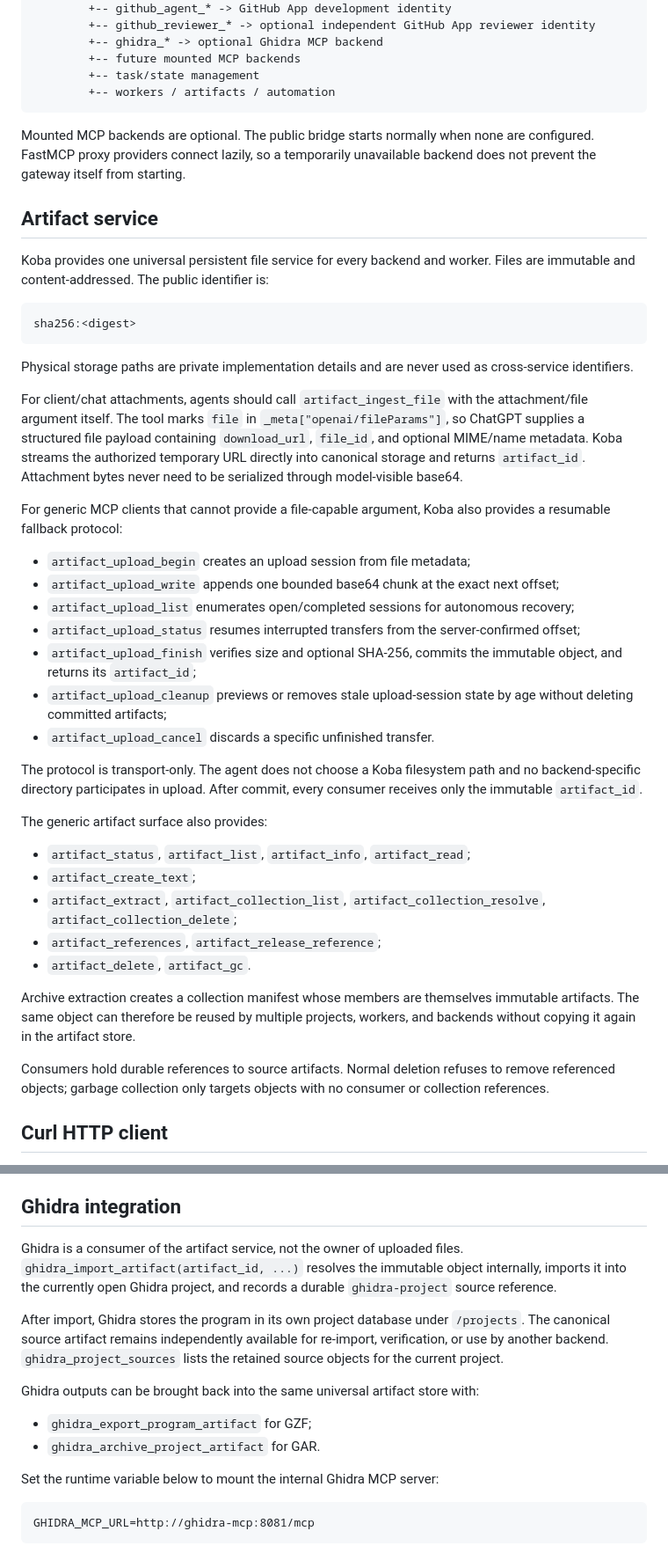
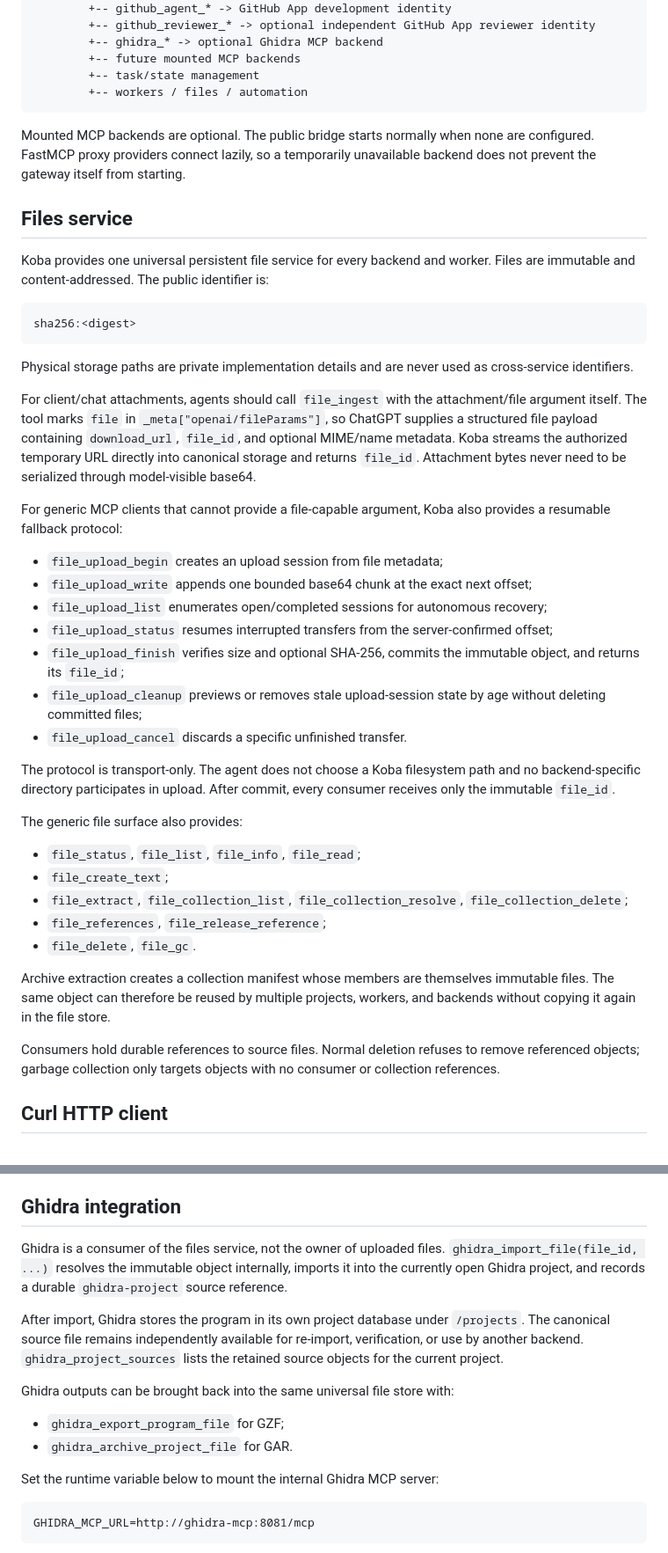
Before and after one commit to ArthurKoba/koba-mcp-bridge, a Markdown page: README.md, 2 parts joined by grey strips. Shown at 88% size. GitHub-like rendering.

Commit message:
docs: migrate platform terminology to Files

````diff
--- a/README.md
+++ b/README.md
@@ -40,12 +40,12 @@ koba-mcp-bridge
         +-- ghidra_* -> optional Ghidra MCP backend
         +-- future mounted MCP backends
         +-- task/state management
-        +-- workers / artifacts / automation
+        +-- workers / files / automation
 ```
 
 Mounted MCP backends are optional. The public bridge starts normally when none are configured. FastMCP proxy providers connect lazily, so a temporarily unavailable backend does not prevent the gateway itself from starting.
 
-## Artifact service
+## Files service
 
 Koba provides one universal persistent file service for every backend and worker.
 Files are immutable and content-addressed. The public identifier is:
@@ -57,44 +57,44 @@ sha256:<digest>
 Physical storage paths are private implementation details and are never used as
 cross-service identifiers.
 
-For client/chat attachments, agents should call `artifact_ingest_file` with the
+For client/chat attachments, agents should call `file_ingest` with the
 attachment/file argument itself. The tool marks `file` in
 `_meta["openai/fileParams"]`, so ChatGPT supplies a structured file payload
 containing `download_url`, `file_id`, and optional MIME/name metadata. Koba
 streams the authorized temporary URL directly into canonical storage and returns
-`artifact_id`. Attachment bytes never need to be serialized through
+`file_id`. Attachment bytes never need to be serialized through
 model-visible base64.
 
 For generic MCP clients that cannot provide a file-capable argument, Koba also
 provides a resumable fallback protocol:
 
-- `artifact_upload_begin` creates an upload session from file metadata;
-- `artifact_upload_write` appends one bounded base64 chunk at the exact next offset;
-- `artifact_upload_list` enumerates open/completed sessions for autonomous recovery;
-- `artifact_upload_status` resumes interrupted transfers from the server-confirmed offset;
-- `artifact_upload_finish` verifies size and optional SHA-256, commits the immutable
-  object, and returns its `artifact_id`;
-- `artifact_upload_cleanup` previews or removes stale upload-session state by age without deleting committed artifacts;
-- `artifact_upload_cancel` discards a specific unfinished transfer.
+- `file_upload_begin` creates an upload session from file metadata;
+- `file_upload_write` appends one bounded base64 chunk at the exact next offset;
+- `file_upload_list` enumerates open/completed sessions for autonomous recovery;
+- `file_upload_status` resumes interrupted transfers from the server-confirmed offset;
+- `file_upload_finish` verifies size and optional SHA-256, commits the immutable
+  object, and returns its `file_id`;
+- `file_upload_cleanup` previews or removes stale upload-session state by age without deleting committed files;
+- `file_upload_cancel` discards a specific unfinished transfer.
 
 The protocol is transport-only. The agent does not choose a Koba filesystem path
 and no backend-specific directory participates in upload. After commit, every
-consumer receives only the immutable `artifact_id`.
+consumer receives only the immutable `file_id`.
 
-The generic artifact surface also provides:
+The generic file surface also provides:
 
-- `artifact_status`, `artifact_list`, `artifact_info`, `artifact_read`;
-- `artifact_create_text`;
-- `artifact_extract`, `artifact_collection_list`,
-  `artifact_collection_resolve`, `artifact_collection_delete`;
-- `artifact_references`, `artifact_release_reference`;
-- `artifact_delete`, `artifact_gc`.
+- `file_status`, `file_list`, `file_info`, `file_read`;
+- `file_create_text`;
+- `file_extract`, `file_collection_list`,
+  `file_collection_resolve`, `file_collection_delete`;
+- `file_references`, `file_release_reference`;
+- `file_delete`, `file_gc`.
 
 Archive extraction creates a collection manifest whose members are themselves
-immutable artifacts. The same object can therefore be reused by multiple
-projects, workers, and backends without copying it again in the artifact store.
+immutable files. The same object can therefore be reused by multiple
+projects, workers, and backends without copying it again in the file store.
 
-Consumers hold durable references to source artifacts. Normal deletion refuses
+Consumers hold durable references to source files. Normal deletion refuses
 to remove referenced objects; garbage collection only targets objects with no
 consumer or collection references.
 
@@ -116,20 +116,20 @@ TLS fingerprints, or browser HTTP/2 settings.
 
 ## Ghidra integration
 
-Ghidra is a consumer of the artifact service, not the owner of uploaded files.
-`ghidra_import_artifact(artifact_id, ...)` resolves the immutable object
+Ghidra is a consumer of the files service, not the owner of uploaded files.
+`ghidra_import_file(file_id, ...)` resolves the immutable object
 internally, imports it into the currently open Ghidra project, and records a
 durable `ghidra-project` source reference.
 
 After import, Ghidra stores the program in its own project database under
-`/projects`. The canonical source artifact remains independently available for
+`/projects`. The canonical source file remains independently available for
 re-import, verification, or use by another backend. `ghidra_project_sources`
 lists the retained source objects for the current project.
 
-Ghidra outputs can be brought back into the same universal artifact store with:
+Ghidra outputs can be brought back into the same universal file store with:
 
-- `ghidra_export_program_artifact` for GZF;
-- `ghidra_archive_project_artifact` for GAR.
+- `ghidra_export_program_file` for GZF;
+- `ghidra_archive_project_file` for GAR.
 
 Set the runtime variable below to mount the internal Ghidra MCP server:
 
````
Also changed, not shown: other parts of README.md (+3 -3 lines).
